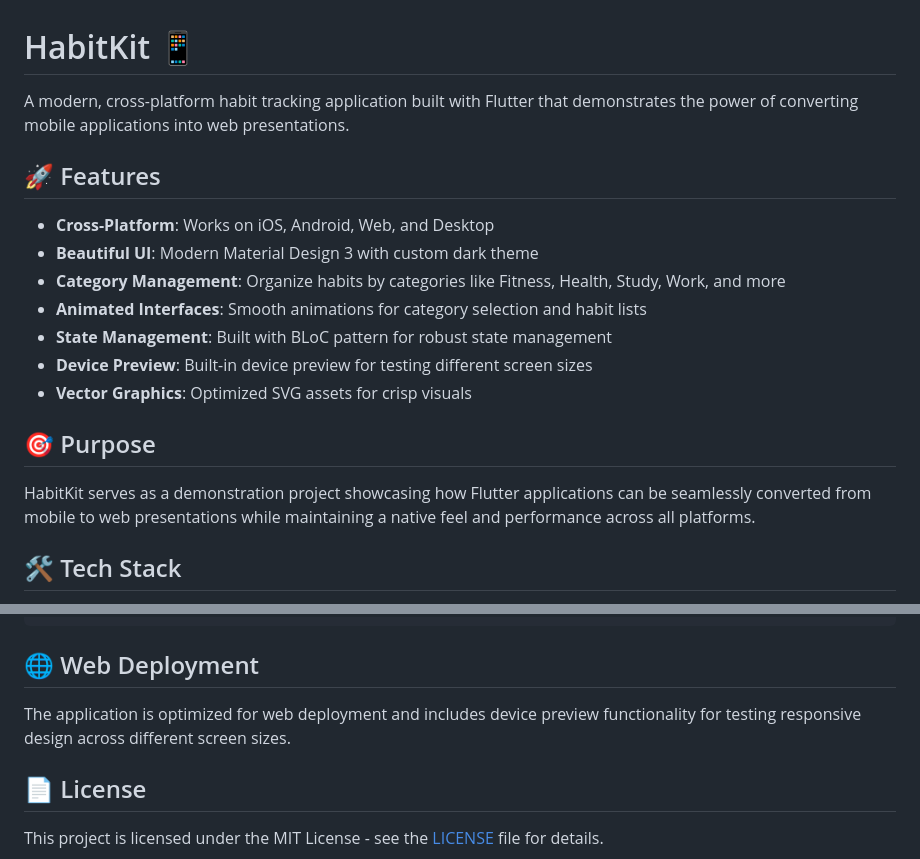
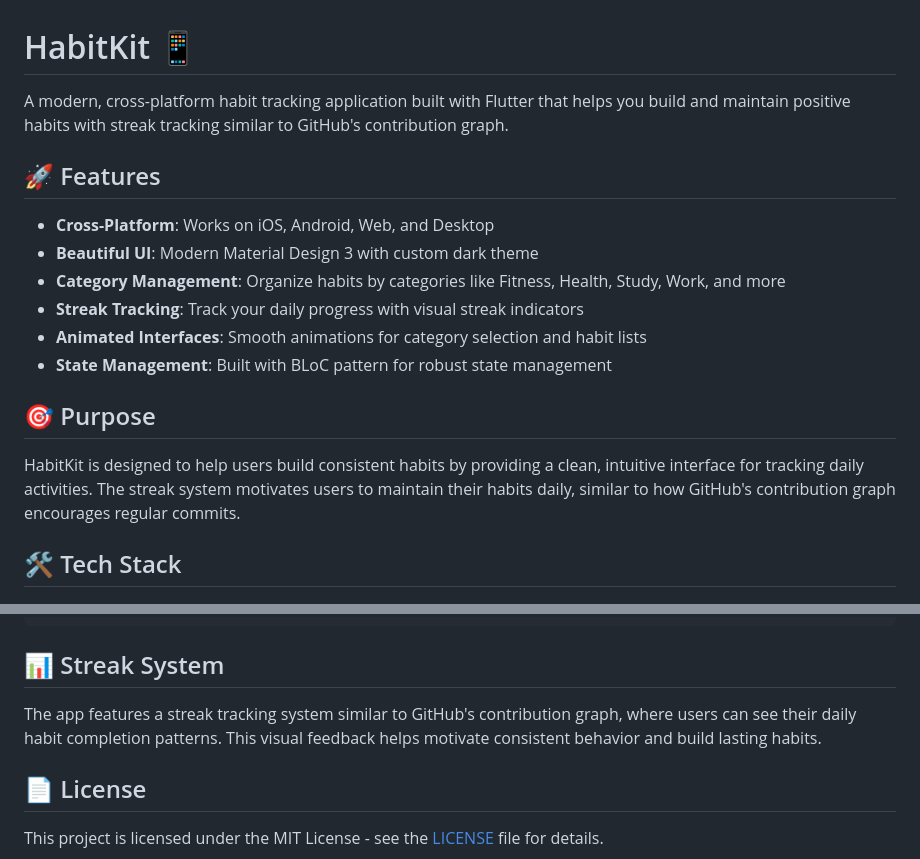
Before and after one commit to yunweneric/HabitKit, a Markdown page: README.md, 2 parts joined by grey strips. Drawn GitHub-style.

Commit message:
Revise README.md to enhance project description, emphasize streak tracking feature, and clarify purpose of HabitKit

````diff
--- a/README.md
+++ b/README.md
@@ -1,20 +1,19 @@
 # HabitKit 📱
 
-A modern, cross-platform habit tracking application built with Flutter that demonstrates the power of converting mobile applications into web presentations.
+A modern, cross-platform habit tracking application built with Flutter that helps you build and maintain positive habits with streak tracking similar to GitHub's contribution graph.
 
 ## 🚀 Features
 
 - **Cross-Platform**: Works on iOS, Android, Web, and Desktop
 - **Beautiful UI**: Modern Material Design 3 with custom dark theme
 - **Category Management**: Organize habits by categories like Fitness, Health, Study, Work, and more
+- **Streak Tracking**: Track your daily progress with visual streak indicators
 - **Animated Interfaces**: Smooth animations for category selection and habit lists
 - **State Management**: Built with BLoC pattern for robust state management
-- **Device Preview**: Built-in device preview for testing different screen sizes
-- **Vector Graphics**: Optimized SVG assets for crisp visuals
 
 ## 🎯 Purpose
 
-HabitKit serves as a demonstration project showcasing how Flutter applications can be seamlessly converted from mobile to web presentations while maintaining a native feel and performance across all platforms.
+HabitKit is designed to help users build consistent habits by providing a clean, intuitive interface for tracking daily activities. The streak system motivates users to maintain their habits daily, similar to how GitHub's contribution graph encourages regular commits.
 
 ## 🛠️ Tech Stack
 
@@ -143,9 +142,9 @@ HabitModel(
 ),
 ```
 
-## 🌐 Web Deployment
+## 📊 Streak System
 
-The application is optimized for web deployment and includes device preview functionality for testing responsive design across different screen sizes.
+The app features a streak tracking system similar to GitHub's contribution graph, where users can see their daily habit completion patterns. This visual feedback helps motivate consistent behavior and build lasting habits.
 
 ## 📄 License
 
````
